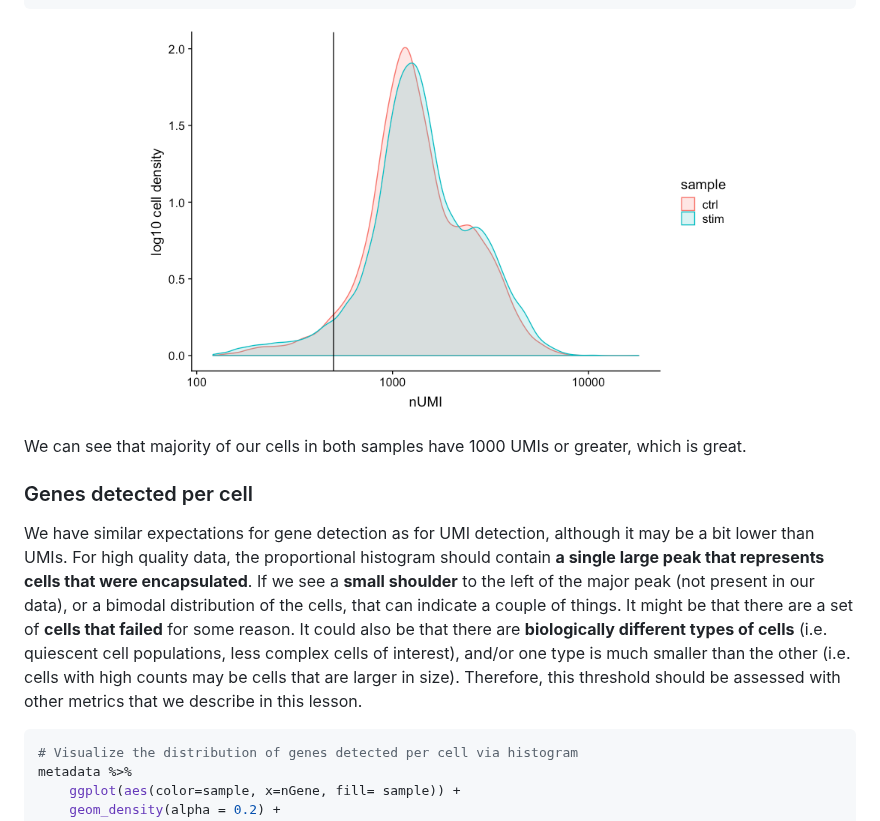
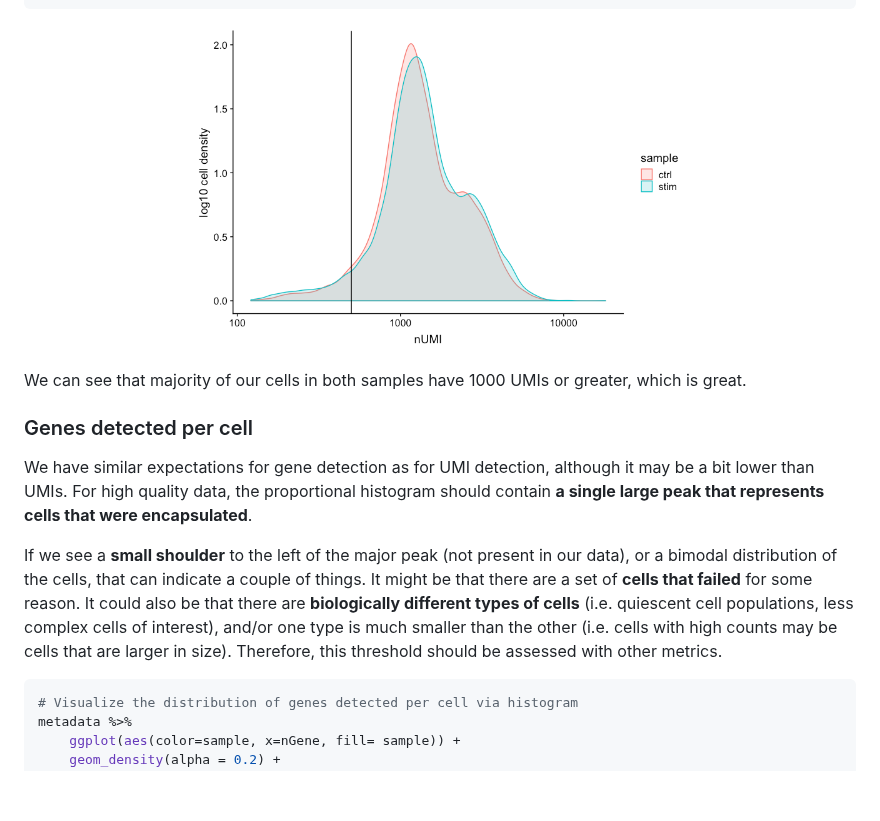
Before and after one commit to hbctraining/FoG_scRNA-seq_viz, a Markdown page: FoG_scRNAseq_viz.md, the part around one of its changes. Drawn GitHub-style; blank space fills up the shorter version.

````diff
--- a/FoG_scRNAseq_viz.md
+++ b/FoG_scRNAseq_viz.md
@@ -109,14 +109,15 @@ metadata %>%
 ```
 
 <p align="center">
-<img src="img/nUMIs.png" width="600">
+<img src="img/nUMIs.png" width="500">
 </p>
 
 We can see that majority of our cells in both samples have 1000 UMIs or greater, which is great.
 
 ### Genes detected per cell
+We have similar expectations for gene detection as for UMI detection, although it may be a bit lower than UMIs. For high quality data, the proportional histogram should contain **a single large peak that represents cells that were encapsulated**.
 
-We have similar expectations for gene detection as for UMI detection, although it may be a bit lower than UMIs. For high quality data, the proportional histogram should contain **a single large peak that represents cells that were encapsulated**. If we see a **small shoulder** to the left of the major peak (not present in our data), or a bimodal distribution of the cells, that can indicate a couple of things. It might be that there are a set of **cells that failed** for some reason. It could also be that there are **biologically different types of cells** (i.e. quiescent cell populations, less complex cells of interest), and/or one type is much smaller than the other (i.e. cells with high counts may be cells that are larger in size). Therefore, this threshold should be assessed with other metrics that we describe in this lesson.
+If we see a **small shoulder** to the left of the major peak (not present in our data), or a bimodal distribution of the cells, that can indicate a couple of things. It might be that there are a set of **cells that failed** for some reason. It could also be that there are **biologically different types of cells** (i.e. quiescent cell populations, less complex cells of interest), and/or one type is much smaller than the other (i.e. cells with high counts may be cells that are larger in size). Therefore, this threshold should be assessed with other metrics.
 
 
 ```r
````
Also changed, not shown: other parts of FoG_scRNAseq_viz.md (+9 -27 lines).
